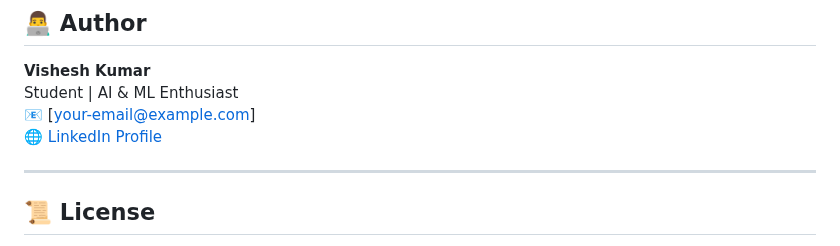
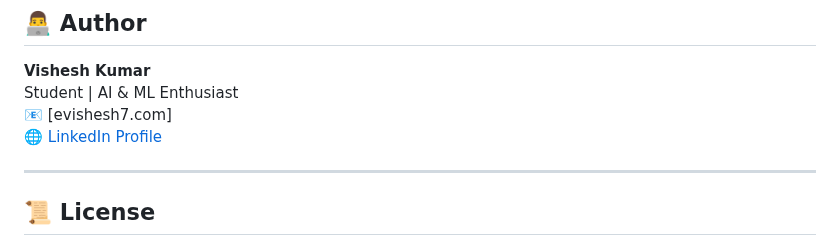
Before and after one commit to ItsRacoon/laptop-price-predictor, a Markdown page: README.md, the part around the change. GitHub-like rendering.

```diff
--- a/README.md
+++ b/README.md
@@ -140,8 +140,8 @@ Make sure your `requirements.txt` and `Procfile` are correctly configured.
 
 **Vishesh Kumar**
 Student | AI & ML Enthusiast
-📧 [your-email@example.com]
-🌐 [LinkedIn Profile](https://linkedin.com/in/yourprofile)
+📧 [evishesh7.com]
+🌐 [LinkedIn Profile](https://www.linkedin.com/in/vishesh-kumar-9b37382ba)
 
 ---
 
```
